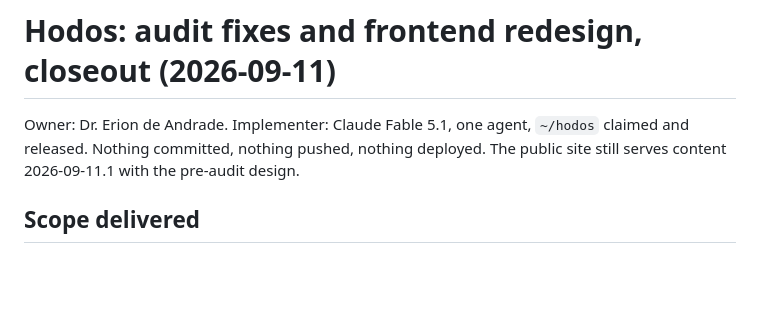
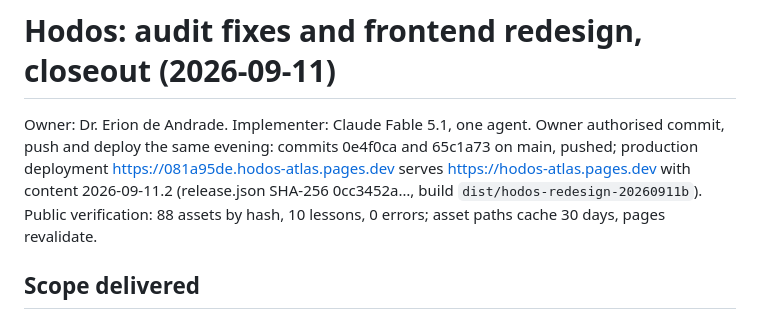
Before and after one commit to erionjuniordeandrade-a11y/hodos, a Markdown page: handoff/HODOS-REDESIGN-CLOSEOUT-2026-09-11.md, the part around the change. Drawn GitHub-style; blank space fills up the shorter version.

Commit message:
docs: record the deployed state in the redesign closeout
Co-Authored-By: Claude Fable 5.1 <noreply@anthropic.com>

```diff
--- a/handoff/HODOS-REDESIGN-CLOSEOUT-2026-09-11.md
+++ b/handoff/HODOS-REDESIGN-CLOSEOUT-2026-09-11.md
@@ -1,8 +1,11 @@
 # Hodos: audit fixes and frontend redesign, closeout (2026-09-11)
 
-Owner: Dr. Erion de Andrade. Implementer: Claude Fable 5.1, one agent, `~/hodos` claimed and
-released. Nothing committed, nothing pushed, nothing deployed. The public site still serves
-content 2026-09-11.1 with the pre-audit design.
+Owner: Dr. Erion de Andrade. Implementer: Claude Fable 5.1, one agent. Owner authorised commit,
+push and deploy the same evening: commits 0e4f0ca and 65c1a73 on main, pushed; production
+deployment https://081a95de.hodos-atlas.pages.dev serves https://hodos-atlas.pages.dev with
+content 2026-09-11.2 (release.json SHA-256 0cc3452a…, build `dist/hodos-redesign-20260911b`).
+Public verification: 88 assets by hash, 10 lessons, 0 errors; asset paths cache 30 days,
+pages revalidate.
 
 ## Scope delivered
 
```
